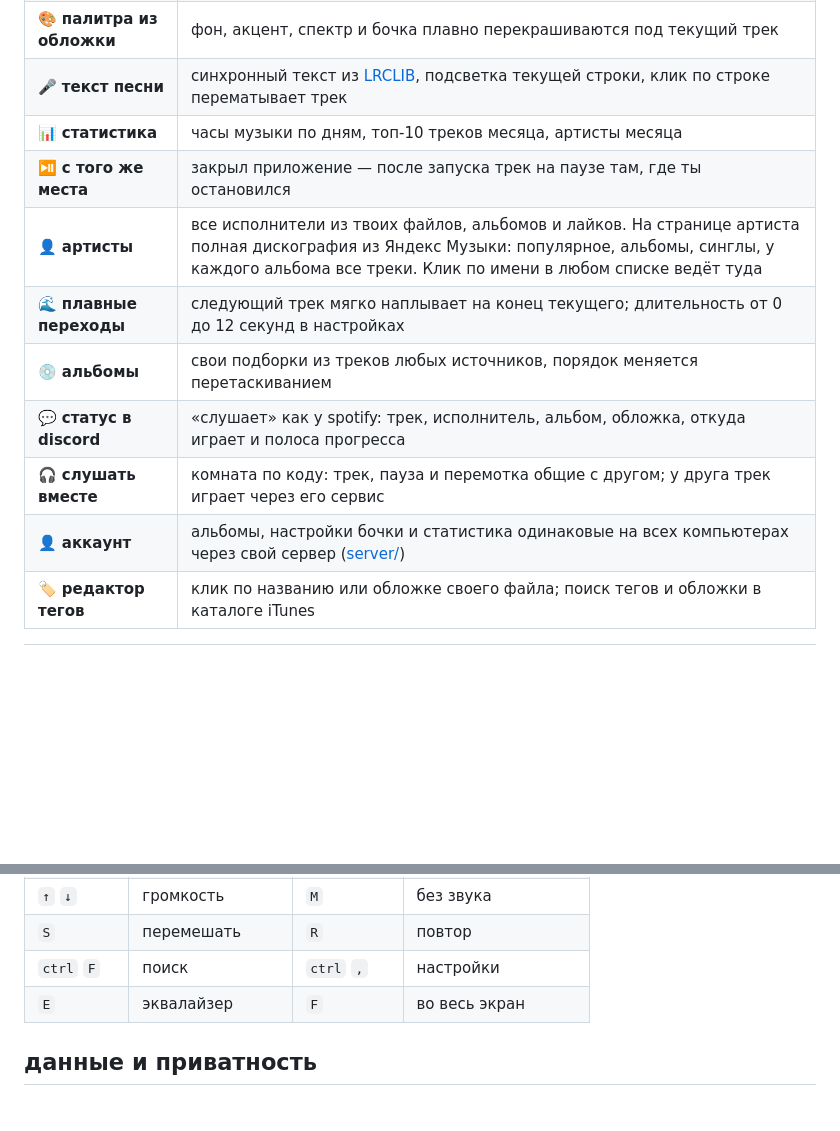
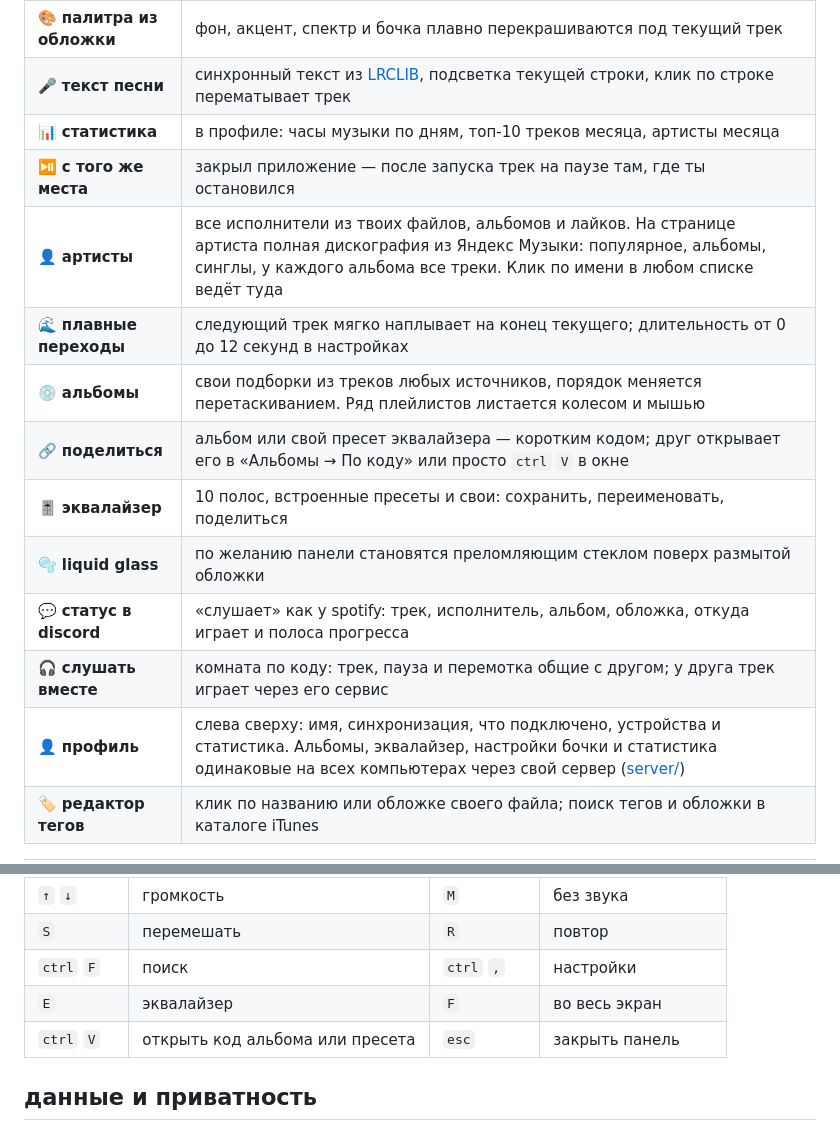
Before and after one commit to xvoidead/aveon, a Markdown page: README.md, 2 parts joined by grey strips. Drawn GitHub-style; blank space fills up the shorter version.

Commit message:
README: профиль, «поделиться», свои пресеты, liquid glass
Таблица возможностей и горячие клавиши под новые функции.

Co-Authored-By: Claude Opus 5.5 <noreply@anthropic.com>

```diff
--- a/README.md
+++ b/README.md
@@ -24,14 +24,17 @@
 | 🎙️ **твой голос** | шумоподавление и эхоподавление: клавиатура, шум и музыка из колонок речью не считаются |
 | 🎨 **палитра из обложки** | фон, акцент, спектр и бочка плавно перекрашиваются под текущий трек |
 | 🎤 **текст песни** | синхронный текст из [LRCLIB](https://lrclib.net), подсветка текущей строки, клик по строке перематывает трек |
-| 📊 **статистика** | часы музыки по дням, топ-10 треков месяца, артисты месяца |
+| 📊 **статистика** | в профиле: часы музыки по дням, топ-10 треков месяца, артисты месяца |
 | ⏯️ **с того же места** | закрыл приложение — после запуска трек на паузе там, где ты остановился |
 | 👤 **артисты** | все исполнители из твоих файлов, альбомов и лайков. На странице артиста полная дискография из Яндекс Музыки: популярное, альбомы, синглы, у каждого альбома все треки. Клик по имени в любом списке ведёт туда |
 | 🌊 **плавные переходы** | следующий трек мягко наплывает на конец текущего; длительность от 0 до 12 секунд в настройках |
-| 💿 **альбомы** | свои подборки из треков любых источников, порядок меняется перетаскиванием |
+| 💿 **альбомы** | свои подборки из треков любых источников, порядок меняется перетаскиванием. Ряд плейлистов листается колесом и мышью |
+| 🔗 **поделиться** | альбом или свой пресет эквалайзера — коротким кодом; друг открывает его в «Альбомы → По коду» или просто `ctrl` `V` в окне |
+| 🎚️ **эквалайзер** | 10 полос, встроенные пресеты и свои: сохранить, переименовать, поделиться |
+| 🫧 **liquid glass** | по желанию панели становятся преломляющим стеклом поверх размытой обложки |
 | 💬 **статус в discord** | «слушает» как у spotify: трек, исполнитель, альбом, обложка, откуда играет и полоса прогресса |
 | 🎧 **слушать вместе** | комната по коду: трек, пауза и перемотка общие с другом; у друга трек играет через его сервис |
-| 👤 **аккаунт** | альбомы, настройки бочки и статистика одинаковые на всех компьютерах через свой сервер ([server/](server/README.md)) |
+| 👤 **профиль** | слева сверху: имя, синхронизация, что подключено, устройства и статистика. Альбомы, эквалайзер, настройки бочки и статистика одинаковые на всех компьютерах через свой сервер ([server/](server/README.md)) |
 | 🏷️ **редактор тегов** | клик по названию или обложке своего файла; поиск тегов и обложки в каталоге iTunes |
 
 <table>
@@ -103,6 +106,7 @@ discord ──► DuckMon (Core Audio) ──► уровень голосов
 | `S` | перемешать | `R` | повтор |
 | `ctrl` `F` | поиск | `ctrl` `,` | настройки |
 | `E` | эквалайзер | `F` | во весь экран |
+| `ctrl` `V` | открыть код альбома или пресета | `esc` | закрыть панель |
 
 ## данные и приватность
 
```
